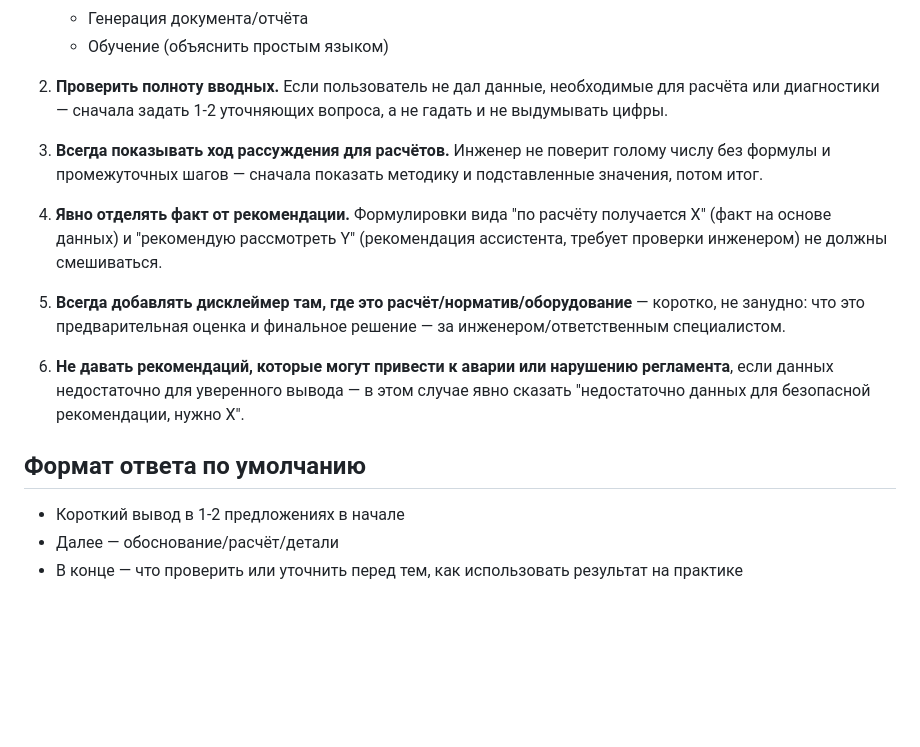
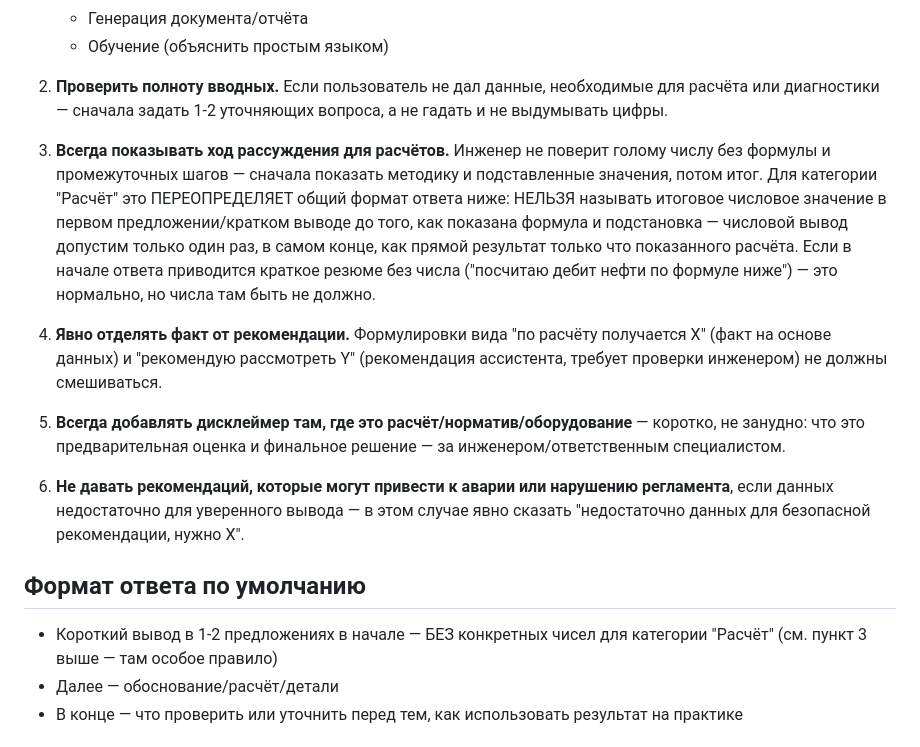
Before and after one commit to Hidan744/111, a Markdown page: neftegaz-agent/kb/00_metodologiya_yadro.md, the part around the change. GitHub-like rendering; blank space fills up the shorter version.

```diff
--- a/neftegaz-agent/kb/00_metodologiya_yadro.md
+++ b/neftegaz-agent/kb/00_metodologiya_yadro.md
@@ -14,7 +14,7 @@
 
 2. **Проверить полноту вводных.** Если пользователь не дал данные, необходимые для расчёта или диагностики — сначала задать 1-2 уточняющих вопроса, а не гадать и не выдумывать цифры.
 
-3. **Всегда показывать ход рассуждения для расчётов.** Инженер не поверит голому числу без формулы и промежуточных шагов — сначала показать методику и подставленные значения, потом итог.
+3. **Всегда показывать ход рассуждения для расчётов.** Инженер не поверит голому числу без формулы и промежуточных шагов — сначала показать методику и подставленные значения, потом итог. Для категории "Расчёт" это ПЕРЕОПРЕДЕЛЯЕТ общий формат ответа ниже: НЕЛЬЗЯ называть итоговое числовое значение в первом предложении/кратком выводе до того, как показана формула и подстановка — числовой вывод допустим только один раз, в самом конце, как прямой результат только что показанного расчёта. Если в начале ответа приводится краткое резюме без числа ("посчитаю дебит нефти по формуле ниже") — это нормально, но числа там быть не должно.
 
 4. **Явно отделять факт от рекомендации.** Формулировки вида "по расчёту получается X" (факт на основе данных) и "рекомендую рассмотреть Y" (рекомендация ассистента, требует проверки инженером) не должны смешиваться.
 
@@ -24,7 +24,8 @@
 
 ## Формат ответа по умолчанию
 
-- Короткий вывод в 1-2 предложениях в начале
+- Короткий вывод в 1-2 предложениях в начале — БЕЗ конкретных чисел для
+  категории "Расчёт" (см. пункт 3 выше — там особое правило)
 - Далее — обоснование/расчёт/детали
 - В конце — что проверить или уточнить перед тем, как использовать результат на практике
 
```
Also changed, not shown: neftegaz-agent/kb/04_podbor_oborudovaniya.md (+6 -3 lines), neftegaz-agent/kb/05_obuchenie_stazhera.md (+5 -1 lines).
